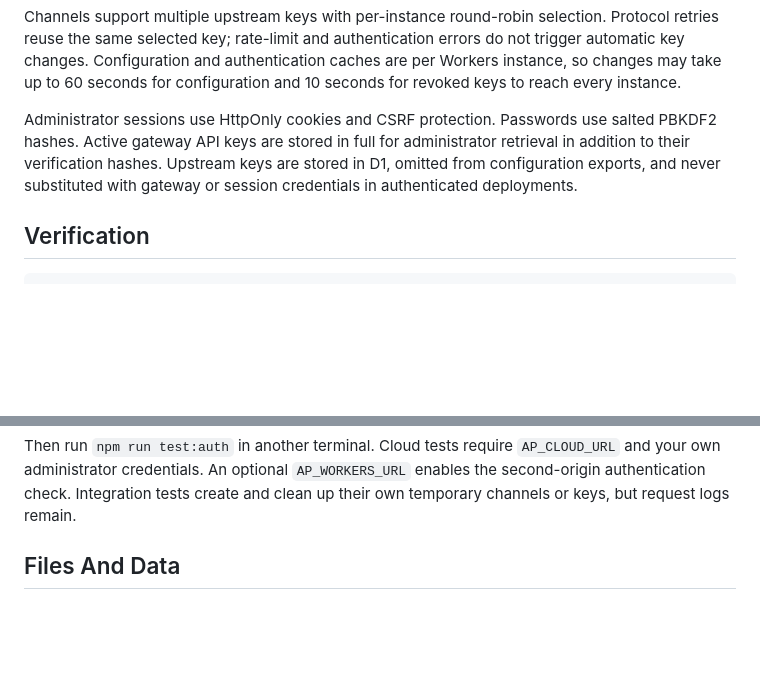
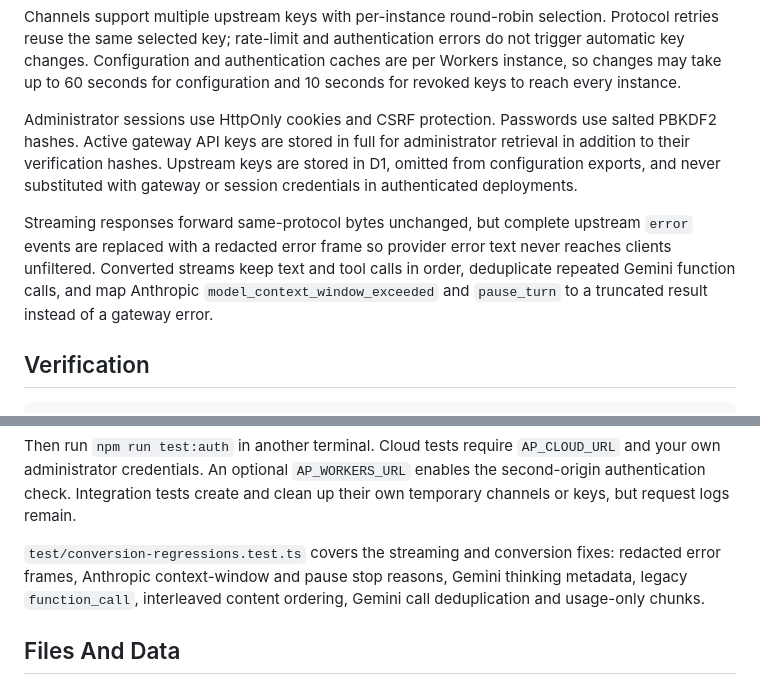
Before and after one commit to weduolijia/ap-gateway, a Markdown page: README.md, 2 parts joined by grey strips. Rendered like a GitHub page; blank space fills up the shorter version.

Commit message:
Document streaming error redaction and conversion regressions
Co-Authored-By: Claude Fable 5 <noreply@anthropic.com>

````diff
--- a/README.md
+++ b/README.md
@@ -67,6 +67,8 @@ Channels support multiple upstream keys with per-instance round-robin selection.
 
 Administrator sessions use HttpOnly cookies and CSRF protection. Passwords use salted PBKDF2 hashes. Active gateway API keys are stored in full for administrator retrieval in addition to their verification hashes. Upstream keys are stored in D1, omitted from configuration exports, and never substituted with gateway or session credentials in authenticated deployments.
 
+Streaming responses forward same-protocol bytes unchanged, but complete upstream `error` events are replaced with a redacted error frame so provider error text never reaches clients unfiltered. Converted streams keep text and tool calls in order, deduplicate repeated Gemini function calls, and map Anthropic `model_context_window_exceeded` and `pause_turn` to a truncated result instead of a gateway error.
+
 ## Verification
 
 ```powershell
@@ -93,6 +95,8 @@ npx wrangler dev --ip=127.0.0.1 --port=8788 --persist-to=.wrangler/auth-verifica
 ```
 
 Then run `npm run test:auth` in another terminal. Cloud tests require `AP_CLOUD_URL` and your own administrator credentials. An optional `AP_WORKERS_URL` enables the second-origin authentication check. Integration tests create and clean up their own temporary channels or keys, but request logs remain.
+
+`test/conversion-regressions.test.ts` covers the streaming and conversion fixes: redacted error frames, Anthropic context-window and pause stop reasons, Gemini thinking metadata, legacy `function_call`, interleaved content ordering, Gemini call deduplication and usage-only chunks.
 
 ## Files And Data
 
````
